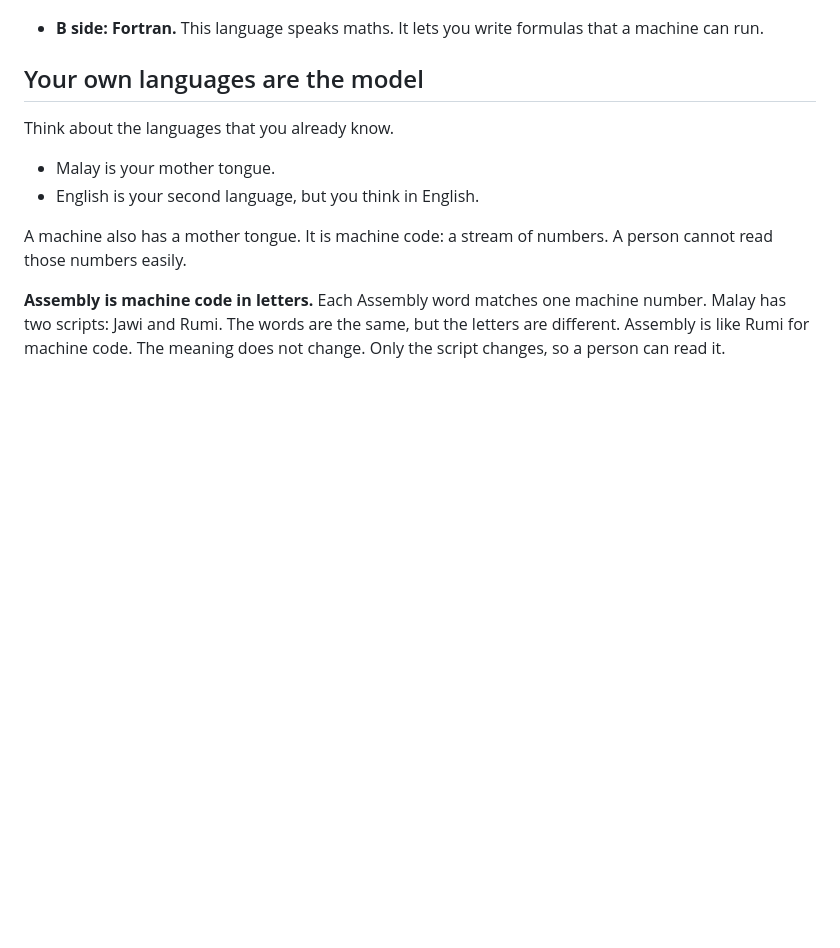
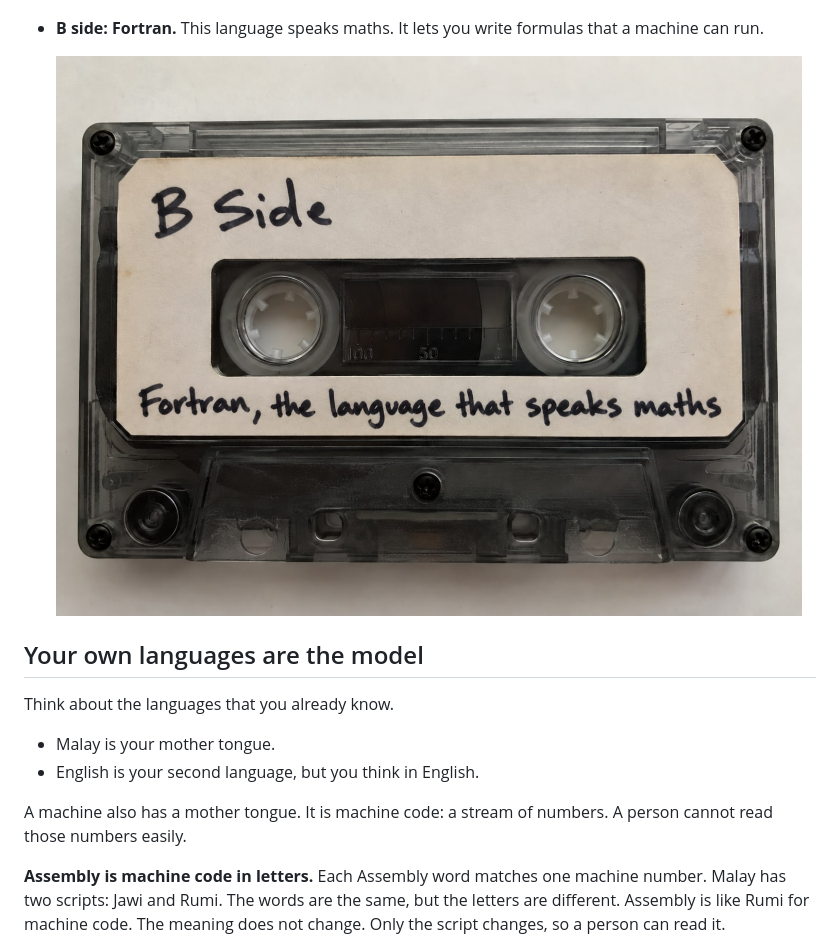
Before and after one commit to kairin/000-111-learn, a Markdown page: learn/start-here.md, the part around the change. GitHub-like rendering; pictures changed too: learn/images/b-side-cassette.jpg (added); blank space fills up the shorter version.

```diff
--- a/learn/start-here.md
+++ b/learn/start-here.md
@@ -11,6 +11,8 @@ A cassette tape has two sides. This site has two sides too.
   ![A cassette tape with a handwritten label: "A Side. Assembly, the first language of the machine."](images/a-side-cassette.jpg)
 
 - **B side: Fortran.** This language speaks maths. It lets you write formulas that a machine can run.
+
+  ![A cassette tape with a handwritten label: "B Side. Fortran, the language that speaks maths."](images/b-side-cassette.jpg)
 
 ## Your own languages are the model
 
```
Also changed, not shown: learn/b-side.md (+2 -0 lines), review/README.md (+1 -0 lines), 5 other files.
